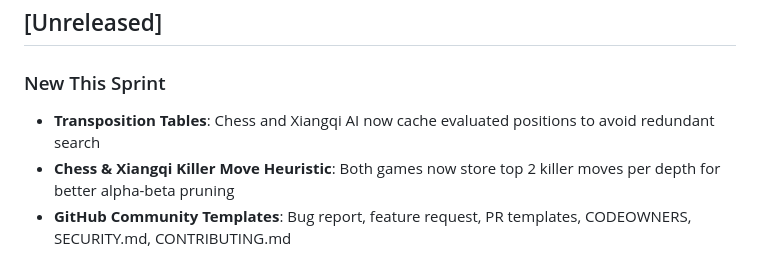
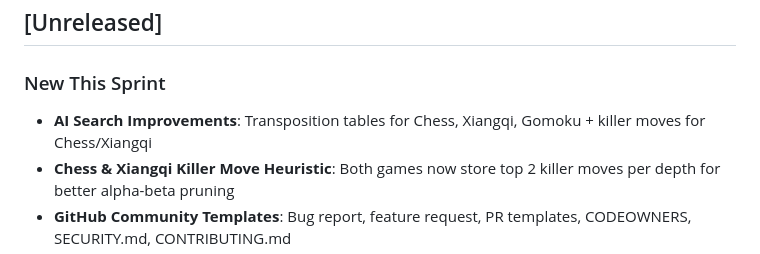
Before and after one commit to SSC-STUDIO/Multi-Board-Game-Collection, a Markdown page: CHANGELOG.md, the part around the change. Drawn GitHub-style.

Commit message:
docs: update documentation with Gomoku transposition table

```diff
--- a/CHANGELOG.md
+++ b/CHANGELOG.md
@@ -8,7 +8,7 @@ and this project adheres to [Semantic Versioning](https://semver.org/spec/v2.0.0
 ## [Unreleased]
 
 ### New This Sprint
-- **Transposition Tables**: Chess and Xiangqi AI now cache evaluated positions to avoid redundant search
+- **AI Search Improvements**: Transposition tables for Chess, Xiangqi, Gomoku + killer moves for Chess/Xiangqi
 - **Chess & Xiangqi Killer Move Heuristic**: Both games now store top 2 killer moves per depth for better alpha-beta pruning
 - **GitHub Community Templates**: Bug report, feature request, PR templates, CODEOWNERS, SECURITY.md, CONTRIBUTING.md
 - **Go AI Territory Evaluation**: Monte Carlo territory evaluation with alive group scoring and random playout sampling for hard mode
```
Also changed, not shown: KNOWLEDGE_BASE.md (+1 -1 lines).
